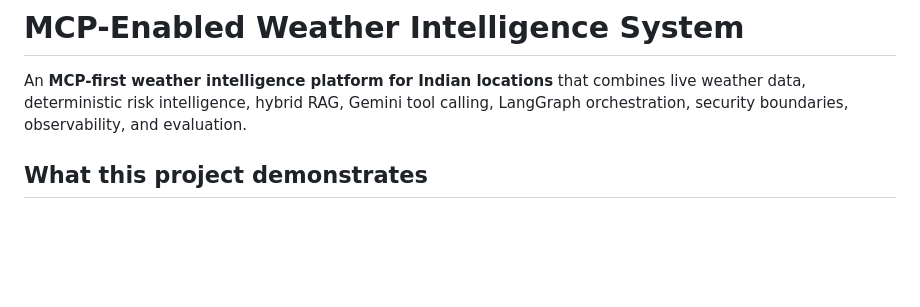
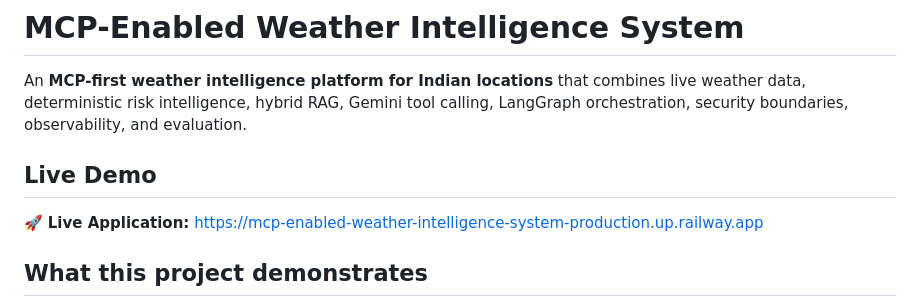
Before and after one commit to Atul1127/MCP-Enabled-Weather-Intelligence-System, a Markdown page: README.md, the part around the change. Drawn GitHub-style; blank space fills up the shorter version.

Commit message:
docs: add live demo link to README

```diff
--- a/README.md
+++ b/README.md
@@ -1,6 +1,10 @@
 # MCP-Enabled Weather Intelligence System
 
 An **MCP-first weather intelligence platform for Indian locations** that combines live weather data, deterministic risk intelligence, hybrid RAG, Gemini tool calling, LangGraph orchestration, security boundaries, observability, and evaluation.
+
+## Live Demo
+
+🚀 **Live Application:** https://mcp-enabled-weather-intelligence-system-production.up.railway.app
 
 ## What this project demonstrates
 
```
